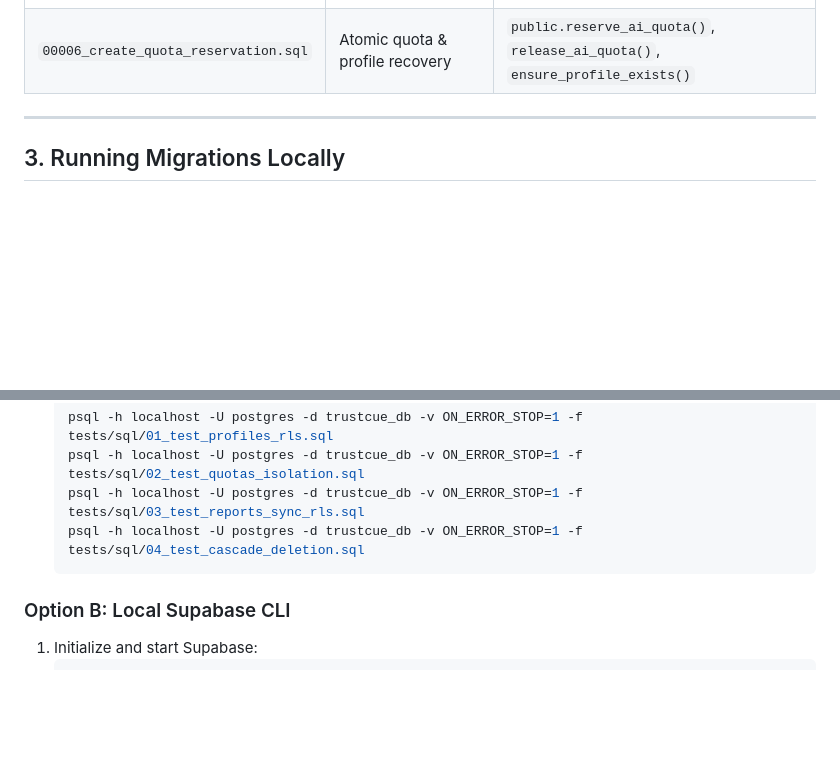
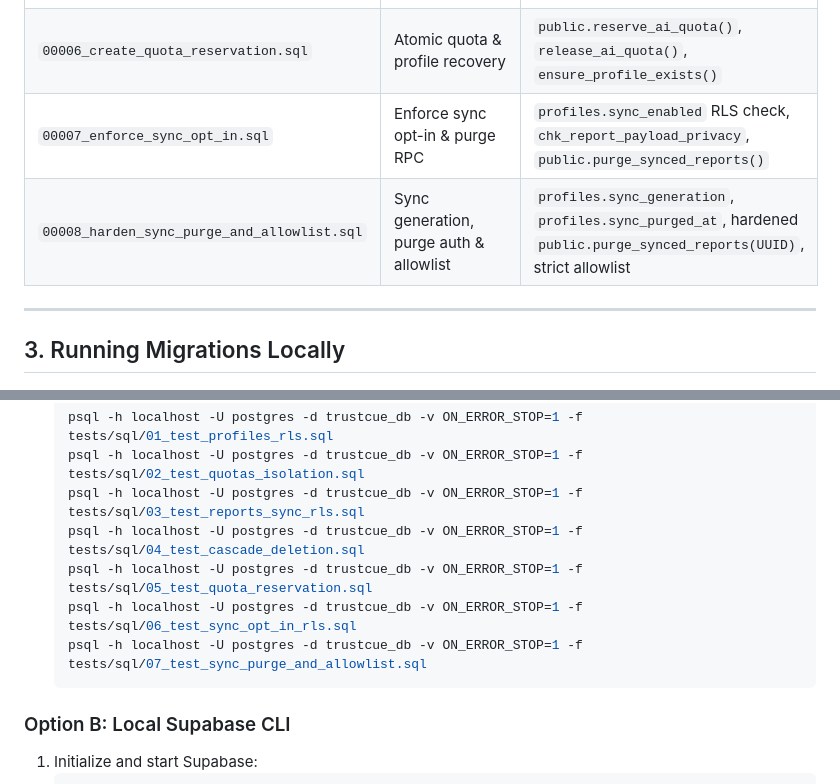
Before and after one commit to muhammadtaimoorajmal/trustcue-mobile, a Markdown page: database/docs/SETUP_AND_MIGRATION_GUIDE.md, 2 parts joined by grey strips. GitHub-like rendering; blank space fills up the shorter version.

````diff
--- a/database/docs/SETUP_AND_MIGRATION_GUIDE.md
+++ b/database/docs/SETUP_AND_MIGRATION_GUIDE.md
@@ -28,6 +28,8 @@ Migrations are located in `migrations/` and must be applied in strict numerical
 | `00004_create_rls_and_policies.sql` | RLS and permission grants | RLS enabled/forced, role grants, policies |
 | `00005_create_auth_trigger.sql` | Automatic profile provisioning | `public.handle_new_user()` trigger on `auth.users` |
 | `00006_create_quota_reservation.sql` | Atomic quota & profile recovery | `public.reserve_ai_quota()`, `release_ai_quota()`, `ensure_profile_exists()` |
+| `00007_enforce_sync_opt_in.sql` | Enforce sync opt-in & purge RPC | `profiles.sync_enabled` RLS check, `chk_report_payload_privacy`, `public.purge_synced_reports()` |
+| `00008_harden_sync_purge_and_allowlist.sql` | Sync generation, purge auth & allowlist | `profiles.sync_generation`, `profiles.sync_purged_at`, hardened `public.purge_synced_reports(UUID)`, strict allowlist |
 
 ---
 
@@ -70,6 +72,9 @@ Migrations are located in `migrations/` and must be applied in strict numerical
    psql -h localhost -U postgres -d trustcue_db -v ON_ERROR_STOP=1 -f tests/sql/02_test_quotas_isolation.sql
    psql -h localhost -U postgres -d trustcue_db -v ON_ERROR_STOP=1 -f tests/sql/03_test_reports_sync_rls.sql
    psql -h localhost -U postgres -d trustcue_db -v ON_ERROR_STOP=1 -f tests/sql/04_test_cascade_deletion.sql
+   psql -h localhost -U postgres -d trustcue_db -v ON_ERROR_STOP=1 -f tests/sql/05_test_quota_reservation.sql
+   psql -h localhost -U postgres -d trustcue_db -v ON_ERROR_STOP=1 -f tests/sql/06_test_sync_opt_in_rls.sql
+   psql -h localhost -U postgres -d trustcue_db -v ON_ERROR_STOP=1 -f tests/sql/07_test_sync_purge_and_allowlist.sql
    ```
 
 ### Option B: Local Supabase CLI
````
Also changed, not shown: README.md (+6 -2 lines), database/docs/ARCHITECTURE.md (+3 -0 lines).
